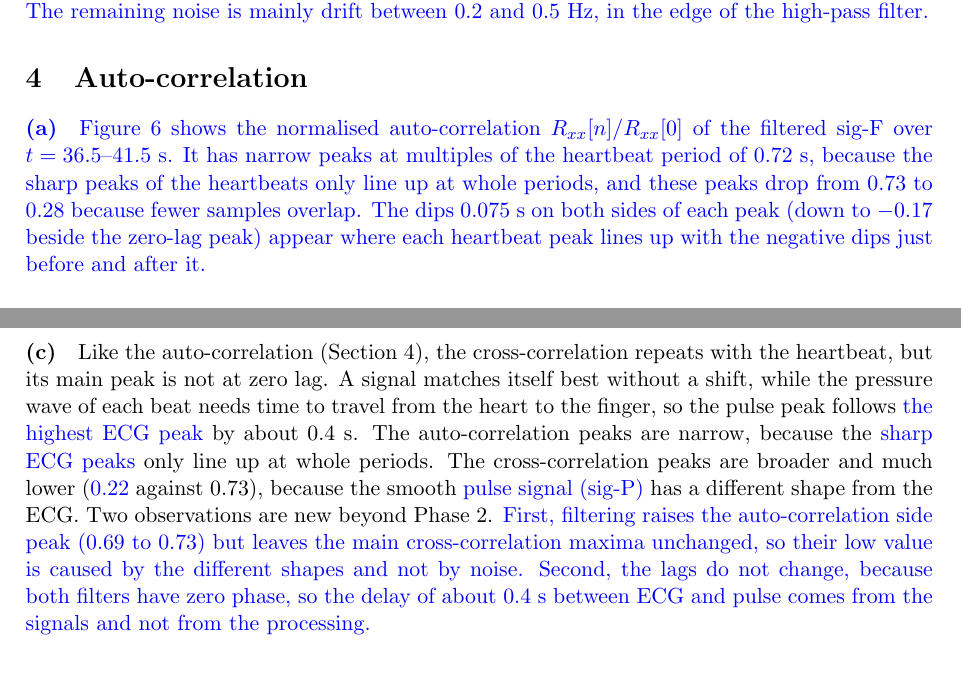
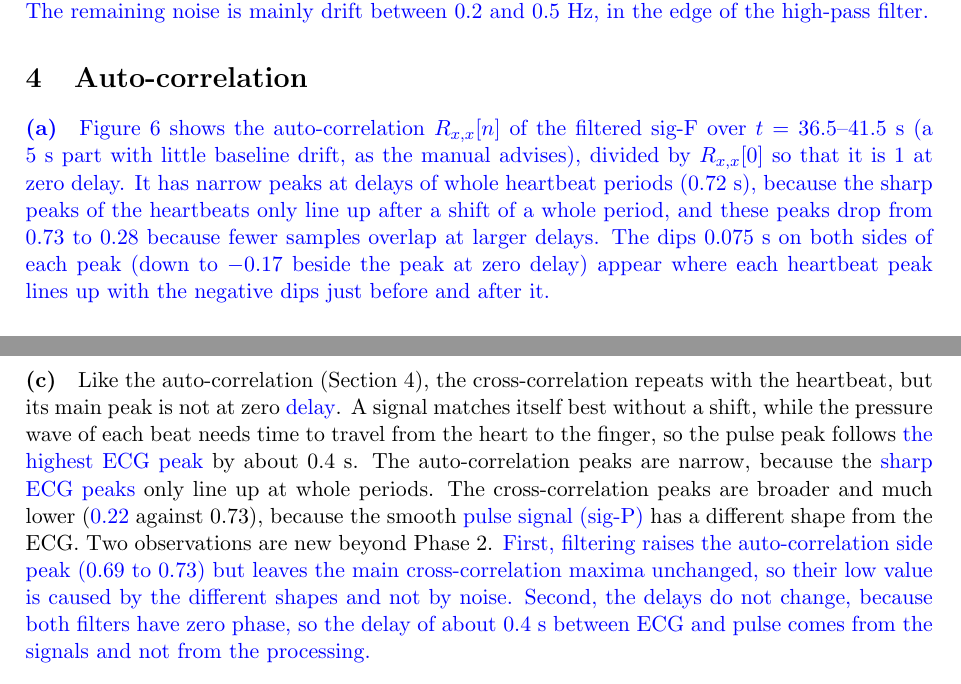
Before and after one commit to krlberg/ECG-Final-Report, a LaTeX document (main.tex): two parts of pages 5 and 7 of 7, joined at a grey line, cut so that both start at the same text. Compiled offline with pdfLaTeX.

Commit message:
Reader wording for correlations: R_{x,x}, delay instead of lag; 4a reason for the 5 s window
Co-Authored-By: Claude Opus 5.5 <noreply@anthropic.com>

```diff
--- a/main.tex
+++ b/main.tex
@@ -242,12 +242,14 @@ edge of the high-pass filter.}
 % =====================================================================
 % Manual 2.3.4a Calculate and plot the auto-correlations of the filtered signal. Comment on
 % your observations in 2-3 sentences.
-\paragraph{(a)} \chg{Figure~\ref{fig:acf-filt} shows the normalised auto-correlation
-$R_{xx}[n]/R_{xx}[0]$ of the filtered sig-F over $t = 36.5$--41.5~s. It has narrow peaks at
-multiples of the heartbeat period of 0.72~s, because the sharp peaks of the heartbeats only line
-up at whole periods, and these peaks drop from 0.73 to 0.28 because fewer samples overlap.
-The dips 0.075~s on both sides of each peak (down to $-0.17$ beside the zero-lag peak) appear where each
-heartbeat peak lines up with the negative dips just before and after it.}
+\paragraph{(a)} \chg{Figure~\ref{fig:acf-filt} shows the auto-correlation $R_{x,x}[n]$ of the filtered
+sig-F over $t = 36.5$--41.5~s (a 5~s part with little baseline drift, as the manual advises),
+divided by $R_{x,x}[0]$ so that it is 1 at zero delay. It has
+narrow peaks at delays of whole heartbeat periods (0.72~s), because the sharp peaks of the
+heartbeats only line up after a shift of a whole period, and these peaks drop from 0.73 to 0.28
+because fewer samples overlap at larger delays. The dips 0.075~s on both sides of each peak (down
+to $-0.17$ beside the peak at zero delay) appear where each heartbeat peak lines up with the
+negative dips just before and after it.}
 
 \begin{figure}[!htb]
   \centering
@@ -296,14 +298,14 @@ $-0.28$ at $-0.46$~s), because the slow drift, which shifted the curve up or dow
 % Manual 2.3.5c Compare your cross-correlation observations to your auto-correlation
 % observations. What are your new observations beyond Phase 2?
 \paragraph{(c)} Like the auto-correlation (Section~\ref{sec:acf}), the cross-correlation
-repeats with the heartbeat, but its main peak is not at zero lag. A signal matches itself best
+repeats with the heartbeat, but its main peak is not at zero \chg{delay}. A signal matches itself best
 without a shift, while the pressure wave of each beat needs time to travel from the heart to the
 finger, so the pulse peak follows \chg{the highest ECG peak} by about 0.4~s. The auto-correlation peaks are narrow, because the \chg{sharp ECG peaks} only line
 up at whole periods. The cross-correlation peaks are broader and much lower (\chg{0.22} against 0.73),
 because the smooth \chg{pulse signal (sig-P)} has a different shape from the ECG. Two observations are new
 beyond Phase 2. \chg{First, filtering raises the auto-correlation side peak (0.69 to 0.73) but
 leaves the main cross-correlation maxima unchanged, so their low value is caused by the different
-shapes and not by noise. Second, the lags do not change, because both filters have zero phase, so
+shapes and not by noise. Second, the \chg{delays} do not change, because both filters have zero phase, so
 the delay of about 0.4~s between ECG and pulse comes from the signals and not from the
 processing.}
 
```
Also changed, not shown: code/q4_acf.py (+2 -2 lines), code/q5_xcorr.py (+2 -2 lines), figures/acf_filtered.pdf, figures/xcorr_filtered.pdf, main.tex (14 more changed lines).
